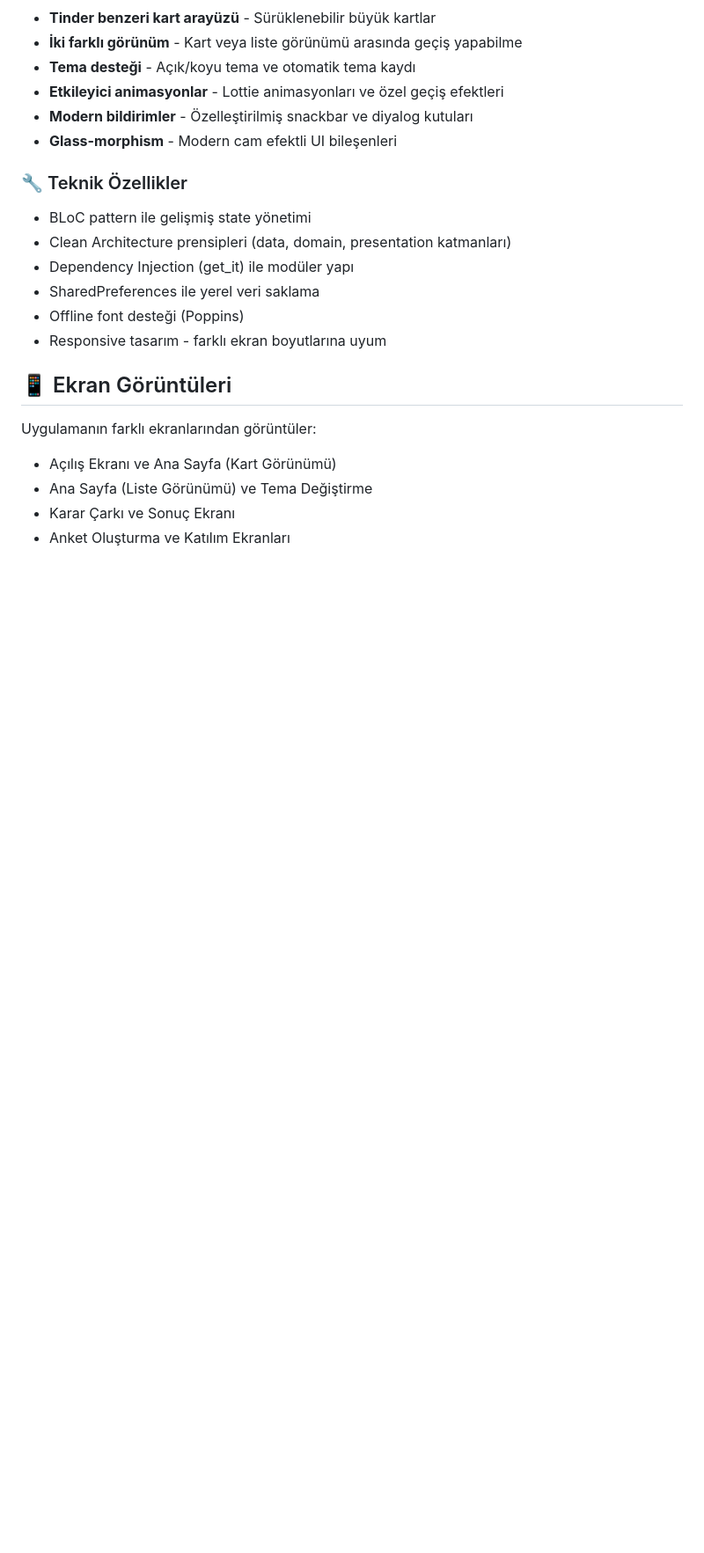
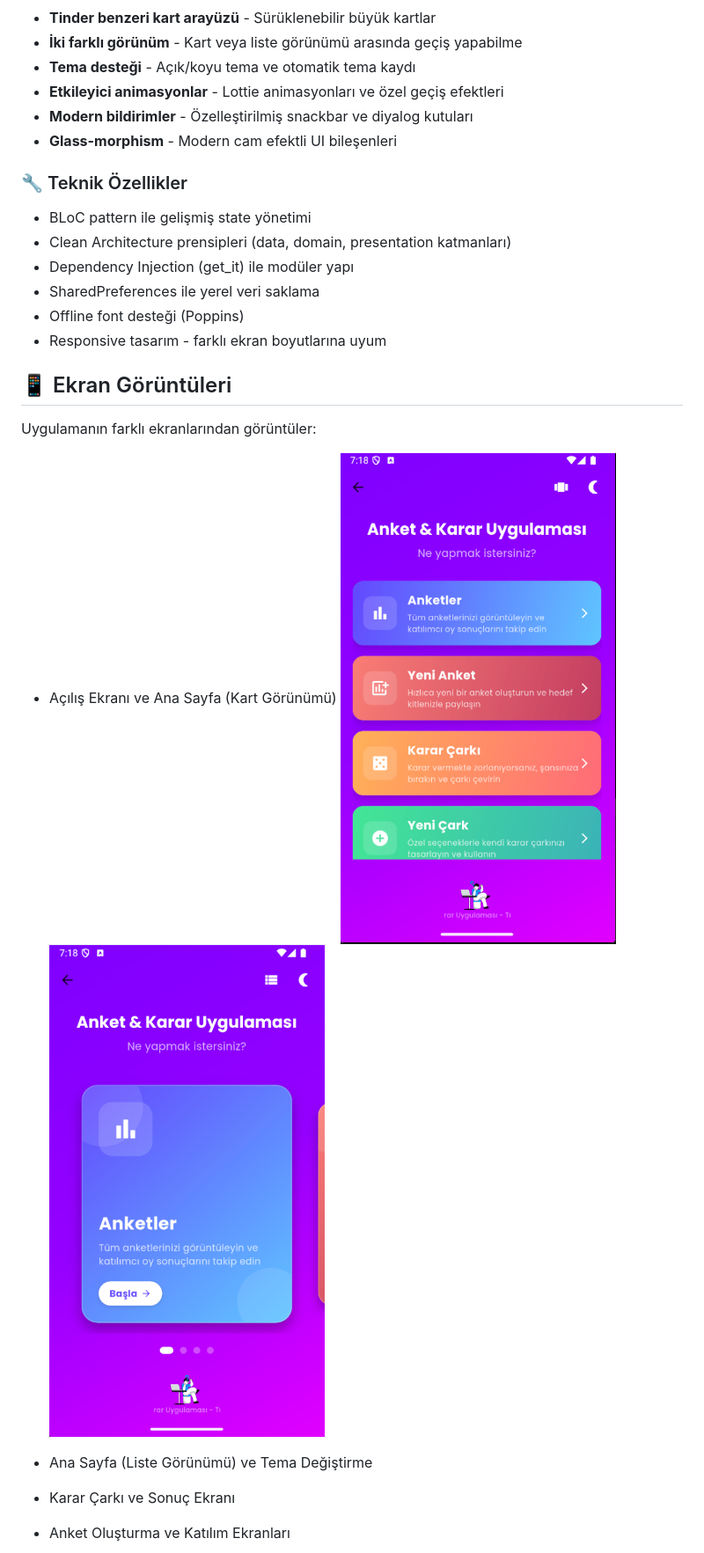
Before and after one commit to ismailhakkii/anket, a Markdown page: README.md, the part around the change printed below. Shown: that part at 88% size. Rendered like a GitHub page; pictures changed too: image-1.png (added), image.png (added); blank space fills up the shorter version.

Commit message:
Refactor code structure for improved readability and maintainability

```diff
--- a/README.md
+++ b/README.md
@@ -35,9 +35,14 @@ Modern ve görsel olarak etkileyici bir Flutter uygulaması: Anket oluşturma, k
 
 ## 📱 Ekran Görüntüleri
 
+
 Uygulamanın farklı ekranlarından görüntüler:
 
 - Açılış Ekranı ve Ana Sayfa (Kart Görünümü)
+![1. kart düzeni](image.png)
+![2. kart düzeni](image-1.png)
+
 - Ana Sayfa (Liste Görünümü) ve Tema Değiştirme
 - Karar Çarkı ve Sonuç Ekranı
+
 - Anket Oluşturma ve Katılım Ekranları
```
Also changed, not shown: other parts of README.md (+2 -0 lines), image-2.png (added).
